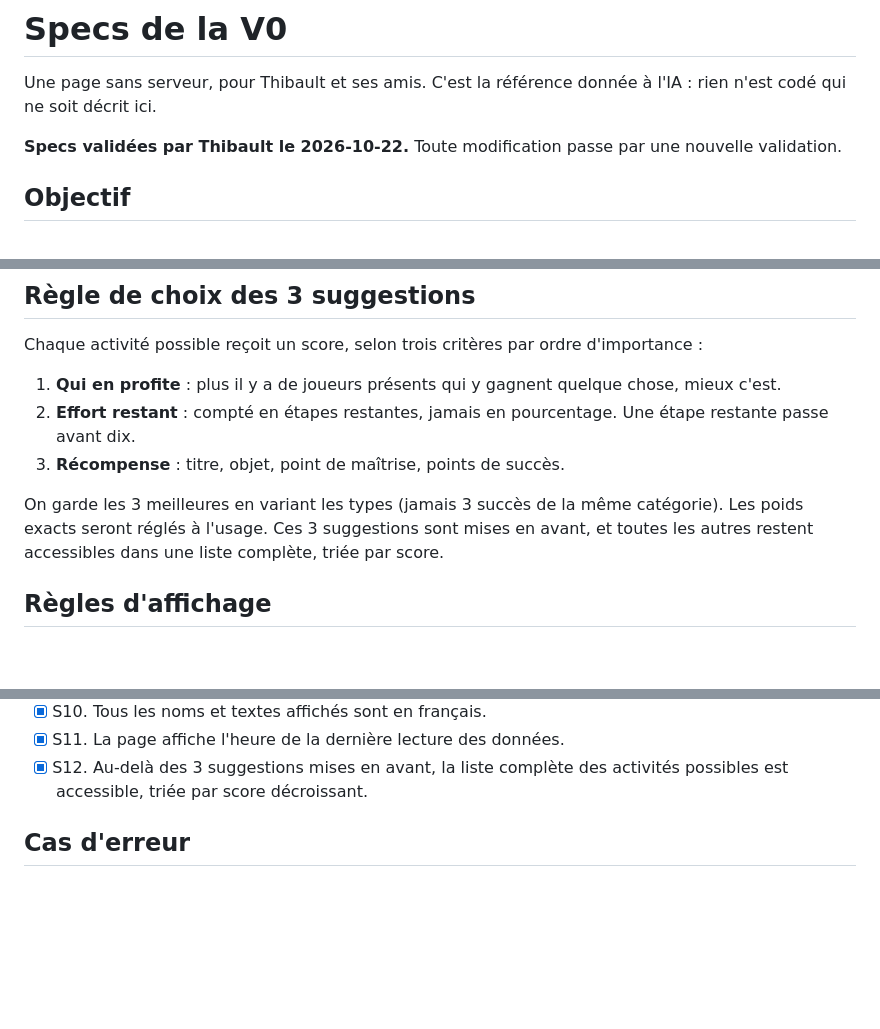
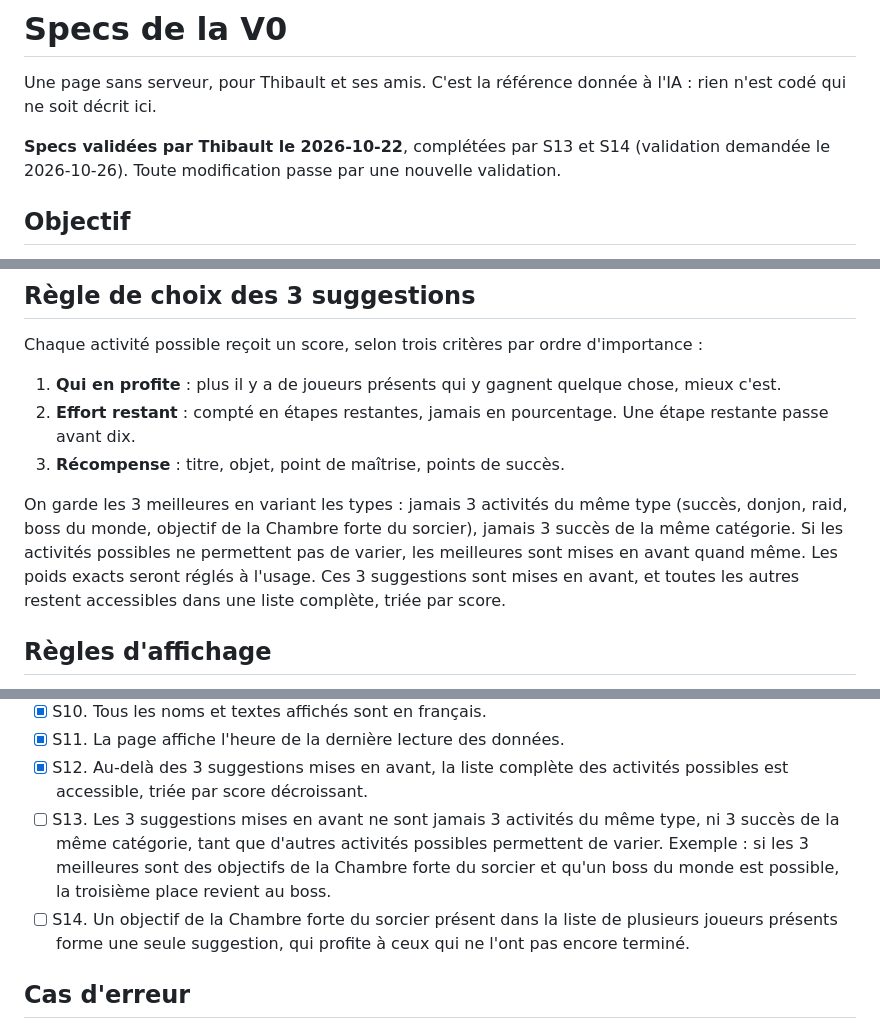
Before and after one commit to ThibaultPoujat/Cotyrie, a Markdown page: docs/specs/v0.md, 3 parts joined by grey strips. Rendered like a GitHub page; blank space fills up the shorter version.

Commit message:
Add scenarios S13 and S14 to the V0 spec (#5)
Claude-Session: https://claude.ai/code/session_011CLdTfizUhHsrv8UGuQRX8

Co-authored-by: Claude <noreply@anthropic.com>

```diff
--- a/docs/specs/v0.md
+++ b/docs/specs/v0.md
@@ -2,7 +2,7 @@
 
 Une page sans serveur, pour Thibault et ses amis. C'est la référence donnée à l'IA : rien n'est codé qui ne soit décrit ici.
 
-**Specs validées par Thibault le 2026-10-22.** Toute modification passe par une nouvelle validation.
+**Specs validées par Thibault le 2026-10-22**, complétées par S13 et S14 (validation demandée le 2026-10-26). Toute modification passe par une nouvelle validation.
 
 ## Objectif
 
@@ -31,7 +31,7 @@ Chaque activité possible reçoit un score, selon trois critères par ordre d'im
 2. **Effort restant** : compté en étapes restantes, jamais en pourcentage. Une étape restante passe avant dix.
 3. **Récompense** : titre, objet, point de maîtrise, points de succès.
 
-On garde les 3 meilleures en variant les types (jamais 3 succès de la même catégorie). Les poids exacts seront réglés à l'usage. Ces 3 suggestions sont mises en avant, et toutes les autres restent accessibles dans une liste complète, triée par score.
+On garde les 3 meilleures en variant les types : jamais 3 activités du même type (succès, donjon, raid, boss du monde, objectif de la Chambre forte du sorcier), jamais 3 succès de la même catégorie. Si les activités possibles ne permettent pas de varier, les meilleures sont mises en avant quand même. Les poids exacts seront réglés à l'usage. Ces 3 suggestions sont mises en avant, et toutes les autres restent accessibles dans une liste complète, triée par score.
 
 ## Règles d'affichage
 
@@ -56,6 +56,8 @@ Chaque scénario devient un test automatique.
 - [x] S10. Tous les noms et textes affichés sont en français.
 - [x] S11. La page affiche l'heure de la dernière lecture des données.
 - [x] S12. Au-delà des 3 suggestions mises en avant, la liste complète des activités possibles est accessible, triée par score décroissant.
+- [ ] S13. Les 3 suggestions mises en avant ne sont jamais 3 activités du même type, ni 3 succès de la même catégorie, tant que d'autres activités possibles permettent de varier. Exemple : si les 3 meilleures sont des objectifs de la Chambre forte du sorcier et qu'un boss du monde est possible, la troisième place revient au boss.
+- [ ] S14. Un objectif de la Chambre forte du sorcier présent dans la liste de plusieurs joueurs présents forme une seule suggestion, qui profite à ceux qui ne l'ont pas encore terminé.
 
 ## Cas d'erreur
 
```
Also changed, not shown: other parts of docs/specs/v0.md (+1 -1 lines).
